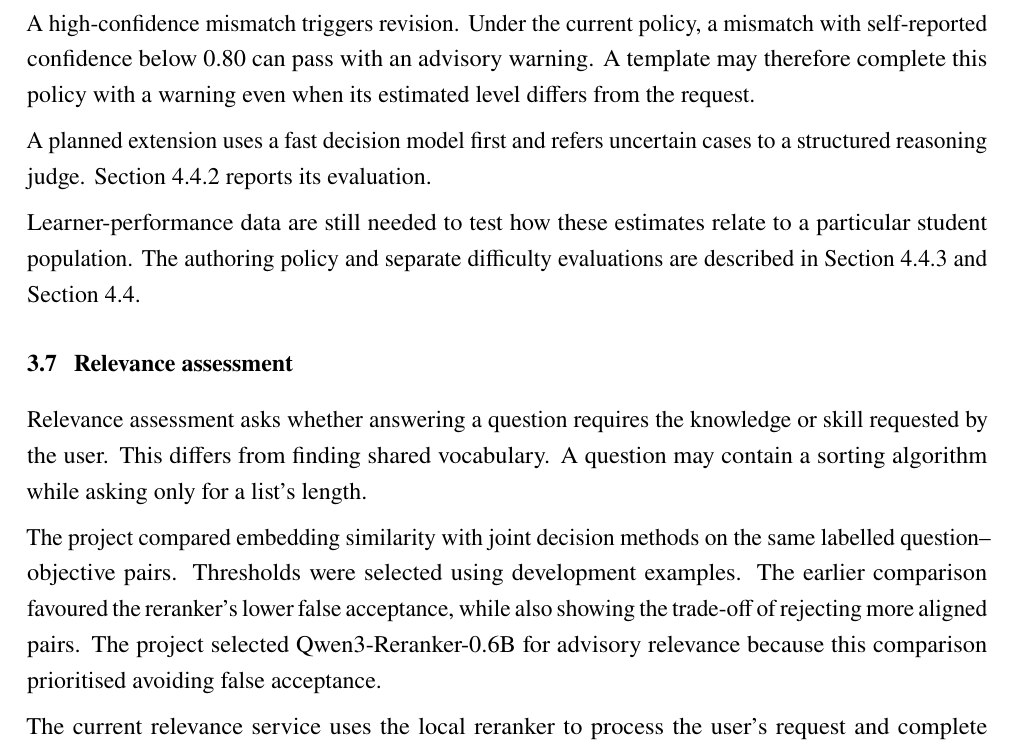
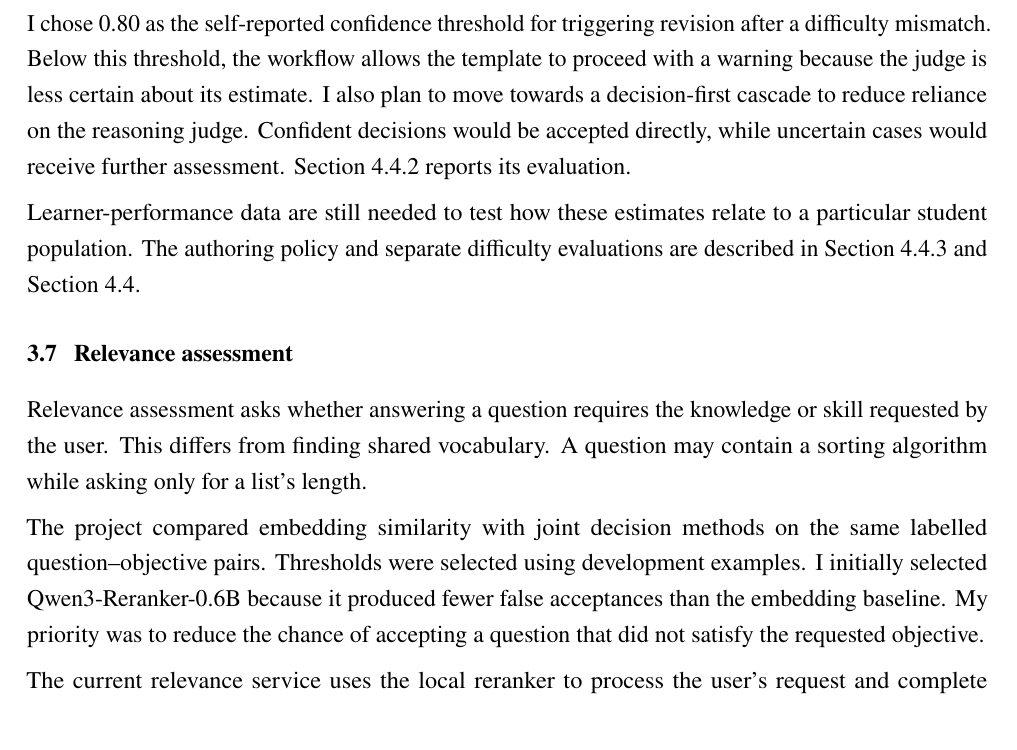
Before and after one commit to edcraft-org/ai, a LaTeX document (docs/ca-report/main.tex, which reads docs/ca-report/sections/methodology-continuation.tex): part of page 14 of 29, cut at the place of the change. Compiled offline with pdfLaTeX.

Commit message:
Further simplify

```diff
--- a/docs/ca-report/sections/methodology-continuation.tex
+++ b/docs/ca-report/sections/methodology-continuation.tex
@@ -62,9 +62,7 @@ The production rubric considers execution and reasoning burden, changing state,
 
 The implemented workflow uses a structured judge, with GLM5.3 Flash provisionally selected from difficulty experiments. The selection was based on agreement with the difficulty references. Authoring was evaluated separately. The judge assesses the checked template and selected distractors, while the requested difficulty is withheld during estimation and compared afterwards.
 
-A high-confidence mismatch triggers revision. Under the current policy, a mismatch with self-reported confidence below 0.80 can pass with an advisory warning. A template may therefore complete this policy with a warning even when its estimated level differs from the request.
-
-A planned extension uses a fast decision model first and refers uncertain cases to a structured reasoning judge. Section~\ref{sec:cascade-results} reports its evaluation.
+I chose 0.80 as the self-reported confidence threshold for triggering revision after a difficulty mismatch. Below this threshold, the workflow allows the template to proceed with a warning because the judge is less certain about its estimate. I also plan to move towards a decision-first cascade to reduce reliance on the reasoning judge. Confident decisions would be accepted directly, while uncertain cases would receive further assessment. Section~\ref{sec:cascade-results} reports its evaluation.
 
 Learner-performance data are still needed to test how these estimates relate to a particular student population. The authoring policy and separate difficulty evaluations are described in Section~\ref{sec:difficulty-policy} and Section~\ref{sec:difficulty-results}.
 
@@ -72,7 +70,7 @@ Learner-performance data are still needed to test how these estimates relate to
 
 Relevance assessment asks whether answering a question requires the knowledge or skill requested by the user. This differs from finding shared vocabulary. A question may contain a sorting algorithm while asking only for a list's length.
 
-The project compared embedding similarity with joint decision methods on the same labelled question--objective pairs. Thresholds were selected using development examples. The earlier comparison favoured the reranker's lower false acceptance, while also showing the trade-off of rejecting more aligned pairs. The project selected Qwen3-Reranker-0.6B for advisory relevance because this comparison prioritised avoiding false acceptance.
+The project compared embedding similarity with joint decision methods on the same labelled question--objective pairs. Thresholds were selected using development examples. I initially selected Qwen3-Reranker-0.6B because it produced fewer false acceptances than the embedding baseline. My priority was to reduce the chance of accepting a question that did not satisfy the requested objective.
 
 The current relevance service uses the local reranker to process the user's request and complete rendered question together under an alignment instruction. It returns a decision and score using the configured threshold. The score represents the model's preference between yes and no, rather than a calibrated probability of educational alignment.
 
```
Also changed, not shown: docs/ca-report/sections/methodology-and-system-design.tex (+1 -1 lines).
